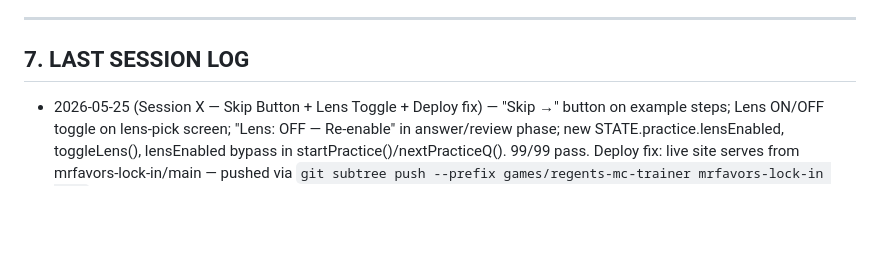
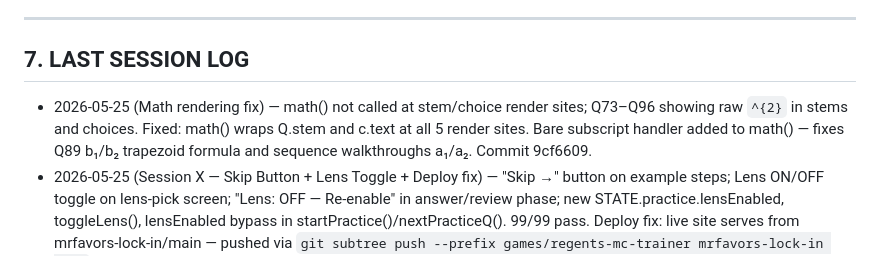
Before and after one commit to dariusjfavors-eng/mrfavors-lock-in, a Markdown page: CONTEXT.md, the part around the change. GitHub-like rendering; blank space fills up the shorter version.

Commit message:
docs: add missing math rendering fix entries to session logs
Math() stem/choice fix (commit 9cf6609) and Q89 subscript fix were
undocumented. Added to CLAUDE.md status table, Section 6 last-completed,
and Section 10 session log. Added to CONTEXT.md Section 7 session log.

Co-Authored-By: Claude Sonnet 4.6 <noreply@anthropic.com>

```diff
--- a/CONTEXT.md
+++ b/CONTEXT.md
@@ -173,6 +173,7 @@ No star field, no orbs, no gradients, no texture. This is an intentional DESIGN_
 
 ## 7. LAST SESSION LOG
 
+- 2026-05-25 (Math rendering fix) — math() not called at stem/choice render sites; Q73–Q96 showing raw `^{2}` in stems and choices. Fixed: math() wraps Q.stem and c.text at all 5 render sites. Bare subscript handler added to math() — fixes Q89 b₁/b₂ trapezoid formula and sequence walkthroughs a₁/a₂. Commit 9cf6609.
 - 2026-05-25 (Session X — Skip Button + Lens Toggle + Deploy fix) — "Skip →" button on example steps; Lens ON/OFF toggle on lens-pick screen; "Lens: OFF — Re-enable" in answer/review phase; new STATE.practice.lensEnabled, toggleLens(), lensEnabled bypass in startPractice()/nextPracticeQ(). 99/99 pass. Deploy fix: live site serves from mrfavors-lock-in/main — pushed via `git subtree push --prefix games/regents-mc-trainer mrfavors-lock-in main`. Verified live: 99/99, toggleLens present, all 5 Practice Home cards present, question picker working.
 - 2026-05-25 (Post-U code-review fixes) — math() applied at render time to all step strings: example step body, walkthrough array step body, string-fallback walkthrough body. backToPracticeHome() resets drillMode/filterExam/examCorrect. Dead sub: property removed from EXAMS array in renderExamPicker(). 99/99 pass. Commit 80a6423.
 - 2026-05-24 (Session R — Implementation) — Three Phase 1 bugs fixed: Q96 choices had `\x0c` (form feed) instead of `\f` causing `rac{...}` display — fixed via binary replacement, choices now render as stacked fractions via math(); null guard added on `getLens(Q.bestLens)` in review feedback (line 5778); runPuzzleTests() extended with checks (d) walkthroughs[bestLens] exists and (e) examples[bestLens] exists and is non-empty. Phase 2 Reference Sheet modal: `<div id="reference-sheet-modal">` added as sibling of `<main>` and `#persistent-rail`; CSS `.ref-modal`, `.ref-modal-handle`, `.ref-row`, `.ref-cat-label`, `.ref-sheet-trigger`; `refSheetBtn()` + `toggleReferenceSheet()` helpers; drag listeners wired once in INIT (mouse+touch, viewport-constrained); trigger button added to Practice active and Challenge active question headers. Formulas: Linear, Quadratic, Exponential/Growth, Sequences, Statistics, Unit Conversions. Browser QA: fractions ✅, modal opens/closes ✅, drag ✅, Challenge button ✅. 96/96 pass. File: 6,502 lines. Deploy to gh-pages pending.
```
